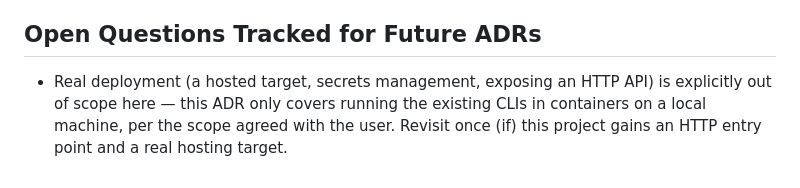
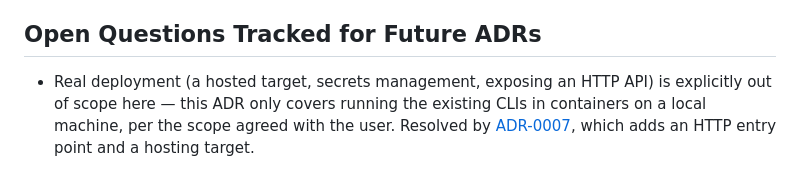
Before and after one commit to pablofelipe/tax-research-copilot, a Markdown page: docs/adr/0003-local-container-packaging.md, the part around the change. Rendered like a GitHub page.

```diff
--- a/docs/adr/0003-local-container-packaging.md
+++ b/docs/adr/0003-local-container-packaging.md
@@ -47,4 +47,4 @@ Containers reach Postgres and Ollama by their Compose service DNS names (`postgr
 
 ## Open Questions Tracked for Future ADRs
 
-- Real deployment (a hosted target, secrets management, exposing an HTTP API) is explicitly out of scope here — this ADR only covers running the existing CLIs in containers on a local machine, per the scope agreed with the user. Revisit once (if) this project gains an HTTP entry point and a real hosting target.
+- Real deployment (a hosted target, secrets management, exposing an HTTP API) is explicitly out of scope here — this ADR only covers running the existing CLIs in containers on a local machine, per the scope agreed with the user. Resolved by [ADR-0007](0007-hosted-demo-deployment.md), which adds an HTTP entry point and a hosting target.
```
Also changed, not shown: docs/adr/0007-hosted-demo-deployment.md (added, +78 -0 lines).
